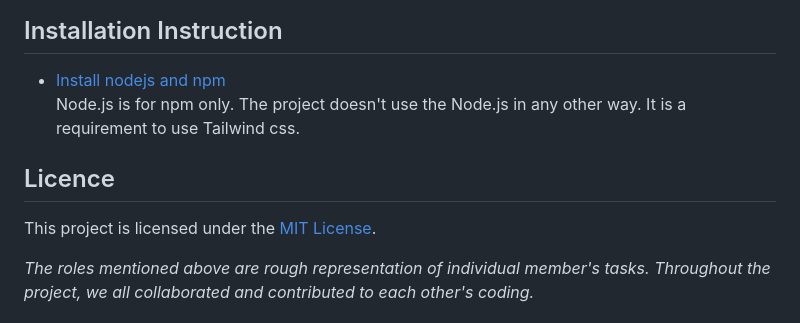
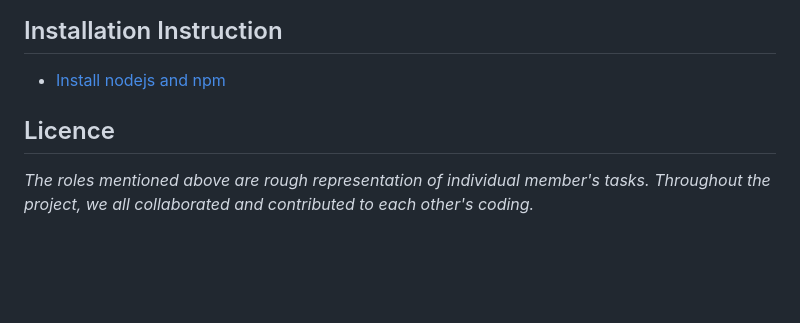
Before and after one commit to darrendoan/Group-5-Project-2, a Markdown page: README.md, the part around the change. Rendered like a GitHub page; blank space fills up the shorter version.

Commit message:
fix up read me

```diff
--- a/README.md
+++ b/README.md
@@ -161,11 +161,11 @@ _The roles mentioned above are rough representation of individual member's tasks
 ## Installation Instruction
 
 - [Install nodejs and npm](https://nodejs.org/en/download)
-  Node.js is for npm only. The project doesn't use the Node.js in any other way. It is a requirement to use Tailwind css.
+
 
 ## Licence
 
-This project is licensed under the [MIT License](https://github.com/Yukitoshi12345/The-University-of-Gaming/blob/main/LICENSE).
+
 
 _The roles mentioned above are rough representation of individual member's tasks. Throughout the project, we all collaborated and contributed to each other's coding._
 
```
